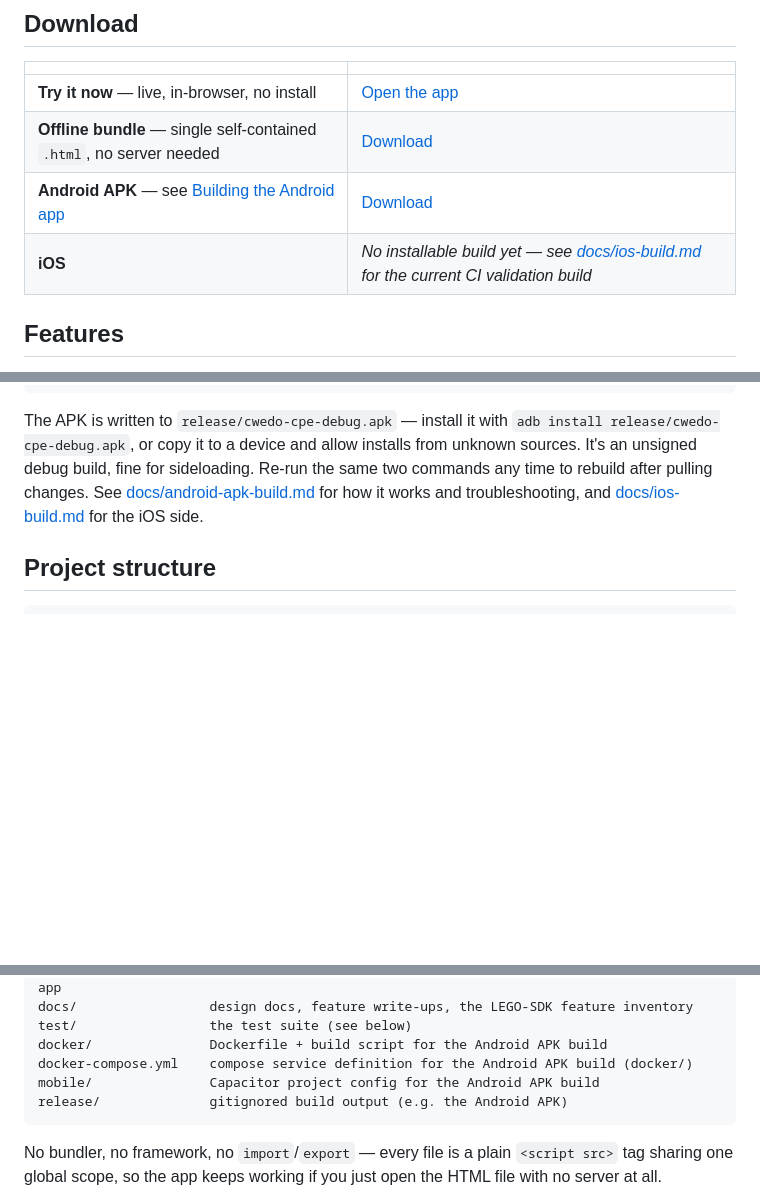
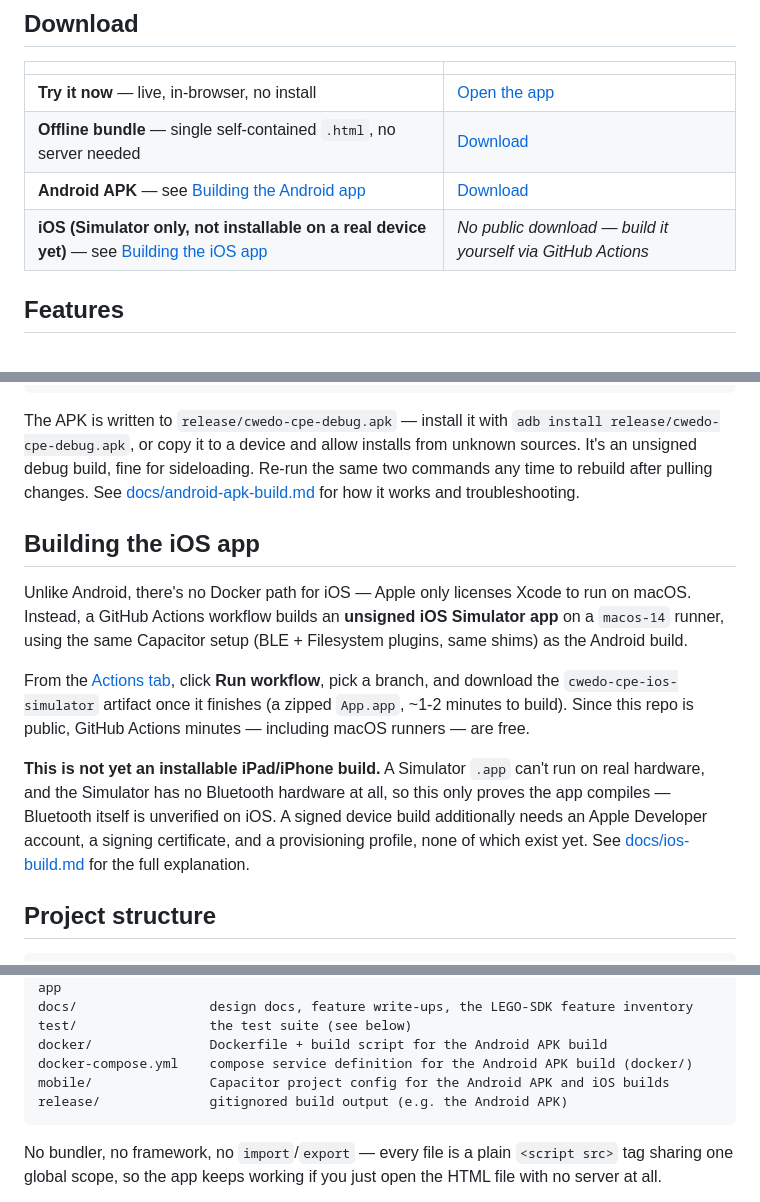
Before and after one commit to mrt2410/cWeDo-CPE, a Markdown page: README.md, 3 parts joined by grey strips. GitHub-like rendering; blank space fills up the shorter version.

Commit message:
Add a proper "Building the iOS app" README section
The earlier iOS row just pointed at docs/ios-build.md with no matching
section, unlike Android's dedicated one. Adds a #building-the-ios-app
section (how to trigger the workflow, where the artifact lands, what it
doesn't prove) and updates the Download table row to match the Android
entry's format instead of a bare doc link.

````diff
--- a/README.md
+++ b/README.md
@@ -49,7 +49,7 @@ supported by the LEGO Group.
 | **Try it now** — live, in-browser, no install | [Open the app](https://mrt2410.github.io/cWeDo-CPE/) |
 | **Offline bundle** — single self-contained `.html`, no server needed | [Download](https://github.com/mrt2410/cWeDo-CPE/releases/latest/download/cwedo-cpe-standalone.html) |
 | **Android APK** — see [Building the Android app](#building-the-android-app) | [Download](https://github.com/mrt2410/cWeDo-CPE/releases/latest/download/cwedo-cpe-debug.apk) |
-| **iOS** | *No installable build yet — see [docs/ios-build.md](docs/ios-build.md) for the current CI validation build* |
+| **iOS (Simulator only, not installable on a real device yet)** — see [Building the iOS app](#building-the-ios-app) | *No public download — build it yourself via GitHub Actions* |
 
 ## Features
 
@@ -135,8 +135,27 @@ The APK is written to `release/cwedo-cpe-debug.apk` — install it with
 installs from unknown sources. It's an unsigned debug build, fine for
 sideloading. Re-run the same two commands any time to rebuild after pulling
 changes. See [docs/android-apk-build.md](docs/android-apk-build.md) for how
-it works and troubleshooting, and [docs/ios-build.md](docs/ios-build.md) for
-the iOS side.
+it works and troubleshooting.
+
+## Building the iOS app
+
+Unlike Android, there's no Docker path for iOS — Apple only licenses Xcode
+to run on macOS. Instead, a GitHub Actions workflow builds an **unsigned
+iOS Simulator app** on a `macos-14` runner, using the same Capacitor setup
+(BLE + Filesystem plugins, same shims) as the Android build.
+
+From the [Actions tab](https://github.com/mrt2410/cWeDo-CPE/actions/workflows/build-ios.yml),
+click **Run workflow**, pick a branch, and download the `cwedo-cpe-ios-simulator`
+artifact once it finishes (a zipped `App.app`, ~1-2 minutes to build). Since
+this repo is public, GitHub Actions minutes — including macOS runners — are
+free.
+
+**This is not yet an installable iPad/iPhone build.** A Simulator `.app`
+can't run on real hardware, and the Simulator has no Bluetooth hardware at
+all, so this only proves the app compiles — Bluetooth itself is unverified
+on iOS. A signed device build additionally needs an Apple Developer account,
+a signing certificate, and a provisioning profile, none of which exist yet.
+See [docs/ios-build.md](docs/ios-build.md) for the full explanation.
 
 ## Project structure
 
@@ -158,7 +177,7 @@ docs/                 design docs, feature write-ups, the LEGO-SDK feature inven
 test/                 the test suite (see below)
 docker/               Dockerfile + build script for the Android APK build
 docker-compose.yml    compose service definition for the Android APK build (docker/)
-mobile/               Capacitor project config for the Android APK build
+mobile/               Capacitor project config for the Android APK and iOS builds
 release/              gitignored build output (e.g. the Android APK)
 ```
 
````
